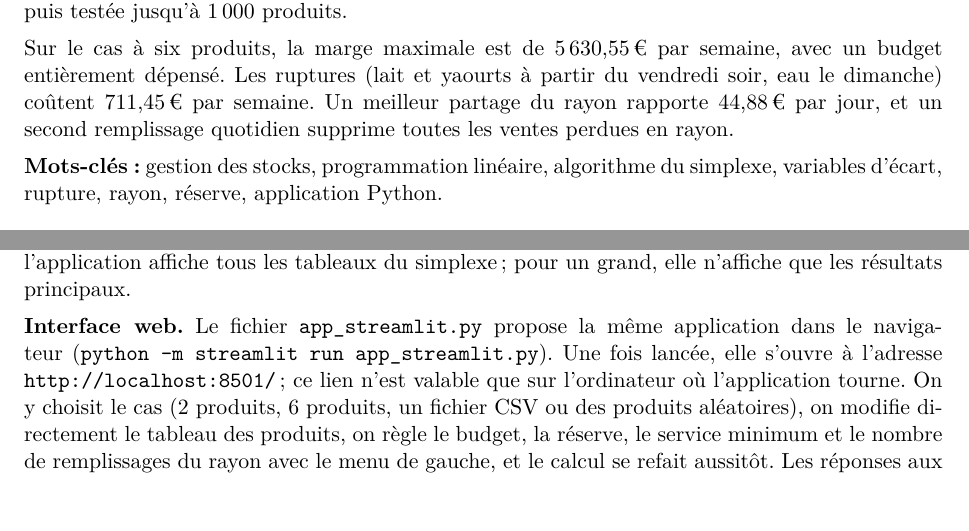
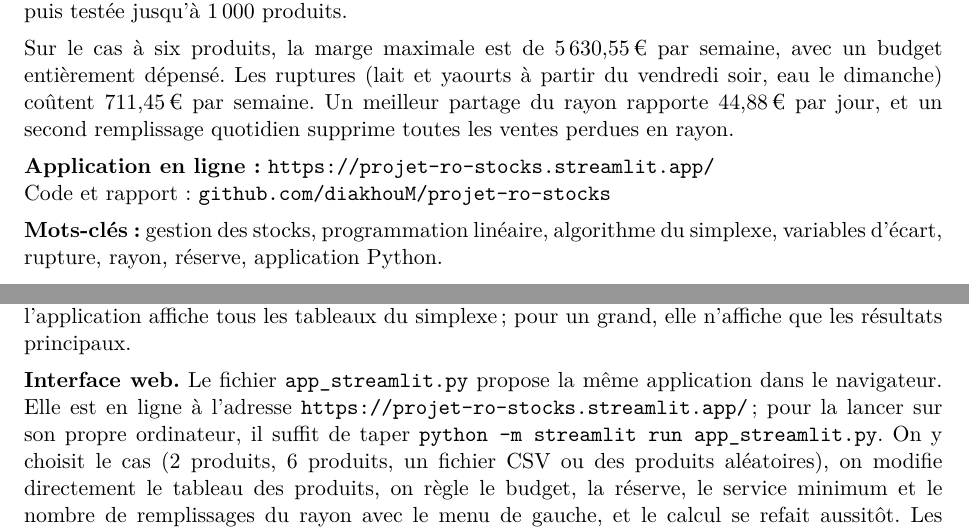
Before and after one commit to diakhouM/projet-ro-stocks, a LaTeX document (rapport/rapport.tex): two parts of pages 2 and 11 of 17, joined at a grey line, cut so that both start at the same text, the shorter picture padded with empty space. Compiled offline with pdfLaTeX.

Commit message:
Ajoute l'adresse de l'application en ligne au rapport, au README et a la presentation
Co-Authored-By: Claude Sonnet 5.5 <noreply@anthropic.com>
Claude-Session: https://claude.ai/code/session_014oPUrFmywffBzmWLHBJkUM

```diff
--- a/rapport/rapport.tex
+++ b/rapport/rapport.tex
@@ -91,6 +91,9 @@ budget entièrement dépensé. Les ruptures (lait et yaourts à partir du vendre
 dimanche) coûtent 711,45\eur{} par semaine. Un meilleur partage du rayon rapporte
 44,88\eur{} par jour, et un second remplissage quotidien supprime toutes les ventes perdues
 en rayon.
+
+\textbf{Application en ligne :} \href{https://projet-ro-stocks.streamlit.app/}{\texttt{https://projet-ro-stocks.streamlit.app/}}\\
+Code et rapport : \href{https://github.com/diakhouM/projet-ro-stocks}{\texttt{github.com/diakhouM/projet-ro-stocks}}
 
 \textbf{Mots-clés :} gestion des stocks, programmation linéaire, algorithme du simplexe,
 variables d'écart, rupture, rayon, réserve, application Python.
@@ -526,9 +529,9 @@ un petit magasin, l'application affiche tous les tableaux du simplexe ; pour un
 n'affiche que les résultats principaux.
 
 \textbf{Interface web.} Le fichier \texttt{app\_streamlit.py} propose la même application
-dans le navigateur (\texttt{python -m streamlit run app\_streamlit.py}). Une fois lancée,
-elle s'ouvre à l'adresse \href{http://localhost:8501/}{\texttt{http://localhost:8501/}} ; ce
-lien n'est valable que sur l'ordinateur où l'application tourne. On y choisit le cas
+dans le navigateur. Elle est en ligne à l'adresse
+\href{https://projet-ro-stocks.streamlit.app/}{\texttt{https://projet-ro-stocks.streamlit.app/}} ; pour la lancer sur son propre ordinateur, il
+suffit de taper \texttt{python -m streamlit run app\_streamlit.py}. On y choisit le cas
 (2 produits, 6 produits, un fichier CSV ou des produits aléatoires), on modifie directement
 le tableau des produits, on règle le budget, la réserve, le service minimum et le nombre de
 remplissages du rayon avec le menu de gauche, et le calcul se refait aussitôt. Les réponses
```
Also changed, not shown: README.md, rapport/rapport.pdf, 1 other file.
